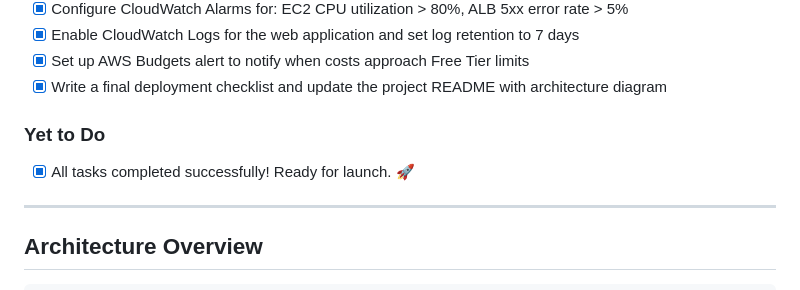
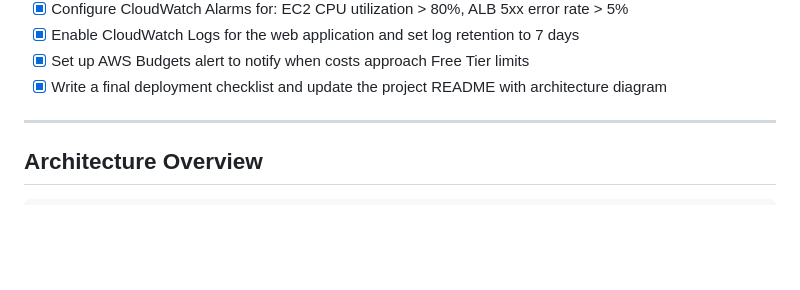
Before and after one commit to GeekKwame/pulsevote, a Markdown page: README.md, the part around the change. GitHub-like rendering; blank space fills up the shorter version.

Commit message:
docs: remove Yet to Do section as all tasks are completed

```diff
--- a/README.md
+++ b/README.md
@@ -38,10 +38,6 @@ A real-time polling web application deployed on AWS using CloudFront, ALB, EC2,
 - [x] Enable CloudWatch Logs for the web application and set log retention to 7 days
 - [x] Set up AWS Budgets alert to notify when costs approach Free Tier limits
 - [x] Write a final deployment checklist and update the project README with architecture diagram
-
-### Yet to Do
-- [x] All tasks completed successfully! Ready for launch. 🚀
-
 ---
 
 
```
